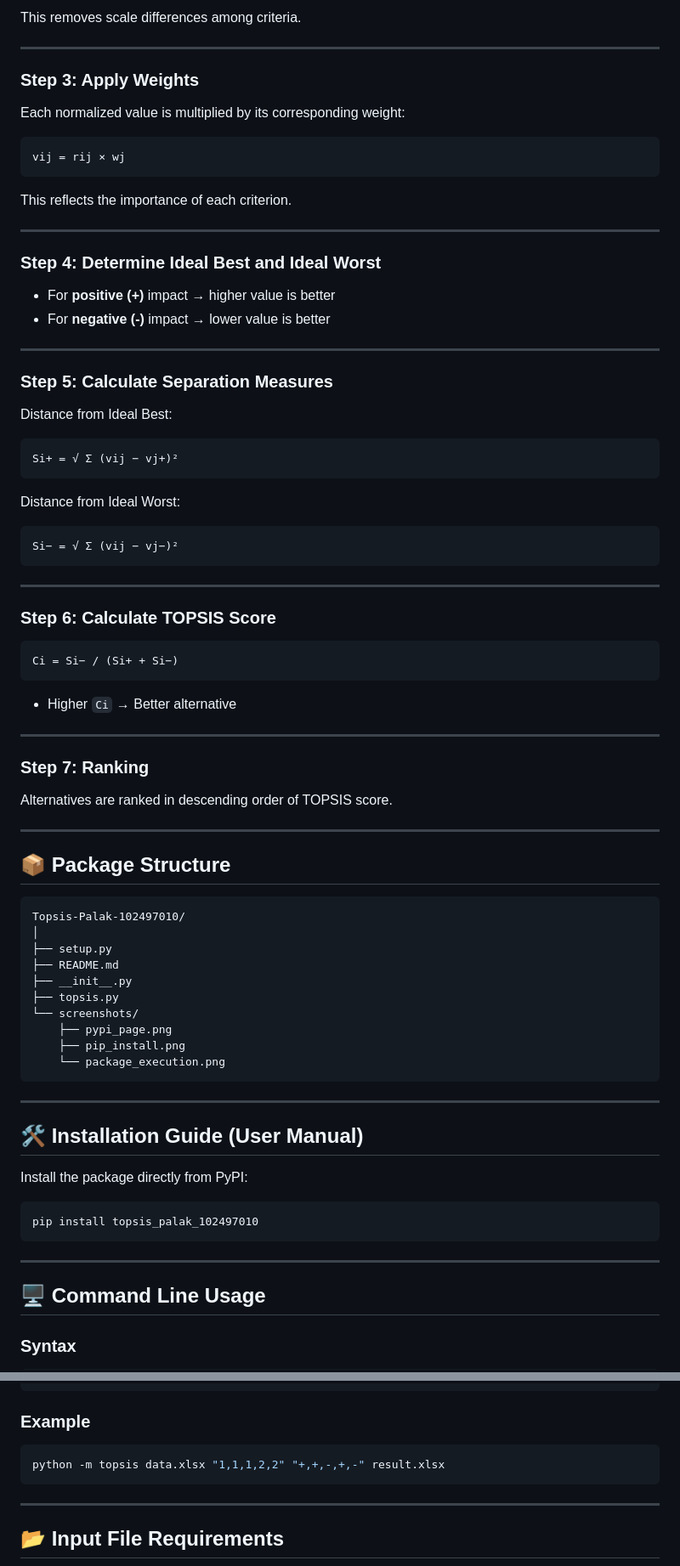
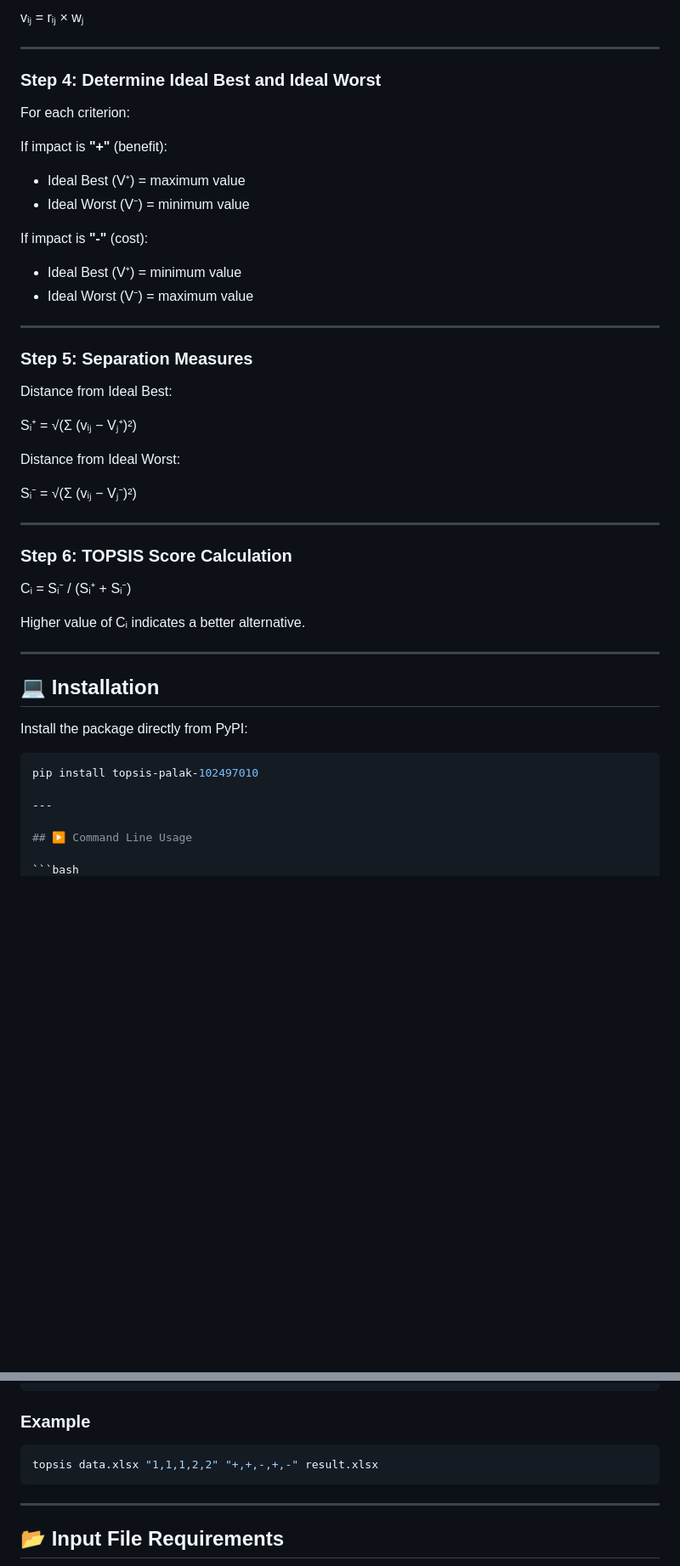
Before and after one commit to mahajanpalak/Predictive_Analytics_using_Stats_4, a Markdown page: Part-II-TOPSIS-Package/README.md, 2 parts joined by grey strips. Shown at 85% size. GitHub-like rendering; blank space fills up the shorter version.

````diff
--- a/Part-II-TOPSIS-Package/README.md
+++ b/Part-II-TOPSIS-Package/README.md
@@ -66,82 +76,51 @@ rij = xij / √(Σ xij²)
 
-This removes scale differences among criteria.
-
----
-
-### Step 3: Apply Weights
-Each normalized value is multiplied by its corresponding weight:
-
-```
-vij = rij × wj
-```
-
-This reflects the importance of each criterion.
+vᵢⱼ = rᵢⱼ × wⱼ
 
 ---
 
 ### Step 4: Determine Ideal Best and Ideal Worst
-- For **positive (+)** impact → higher value is better
-- For **negative (-)** impact → lower value is better
+
+For each criterion:
+
+If impact is **"+"** (benefit):
+- Ideal Best (V⁺) = maximum value
+- Ideal Worst (V⁻) = minimum value
+
+If impact is **"-"** (cost):
+- Ideal Best (V⁺) = minimum value
+- Ideal Worst (V⁻) = maximum value
 
 ---
 
-### Step 5: Calculate Separation Measures
+### Step 5: Separation Measures
 
 Distance from Ideal Best:
-```
-Si+ = √ Σ (vij − vj+)²
-```
+
+Sᵢ⁺ = √(Σ (vᵢⱼ − Vⱼ⁺)²)
 
 Distance from Ideal Worst:
-```
-Si− = √ Σ (vij − vj−)²
-```
+
+Sᵢ⁻ = √(Σ (vᵢⱼ − Vⱼ⁻)²)
 
 ---
 
-### Step 6: Calculate TOPSIS Score
+### Step 6: TOPSIS Score Calculation
 
-```
-Ci = Si− / (Si+ + Si−)
-```
+Cᵢ = Sᵢ⁻ / (Sᵢ⁺ + Sᵢ⁻)
 
-- Higher `Ci` → Better alternative
+Higher value of Cᵢ indicates a better alternative.
 
 ---
 
-### Step 7: Ranking
-Alternatives are ranked in descending order of TOPSIS score.
-
----
-
-## 📦 Package Structure
-
-```
-Topsis-Palak-102497010/
-│
-├── setup.py
-├── README.md
-├── __init__.py
-├── topsis.py
-└── screenshots/
-    ├── pypi_page.png
-    ├── pip_install.png
-    └── package_execution.png
-```
-
----
-
-## 🛠 Installation Guide (User Manual)
+## 💻 Installation
 
 Install the package directly from PyPI:
 
 ```bash
-pip install topsis_palak_102497010
-```
+pip install topsis-palak-102497010
 
 ---
 
-## 🖥️ Command Line Usage
+## ▶️ Command Line Usage
 
-### Syntax
 ```bash
@@ -150,7 +129,7 @@ python -m topsis <InputFile> <Weights> <Impacts> <OutputFile>
 
 ### Example
 ```bash
-python -m topsis data.xlsx "1,1,1,2,2" "+,+,-,+,-" result.xlsx
+topsis data.xlsx "1,1,1,2,2" "+,+,-,+,-" result.xlsx
 ```
 
 ---
````
Also changed, not shown: other parts of Part-II-TOPSIS-Package/README.md (+48 -42 lines).
